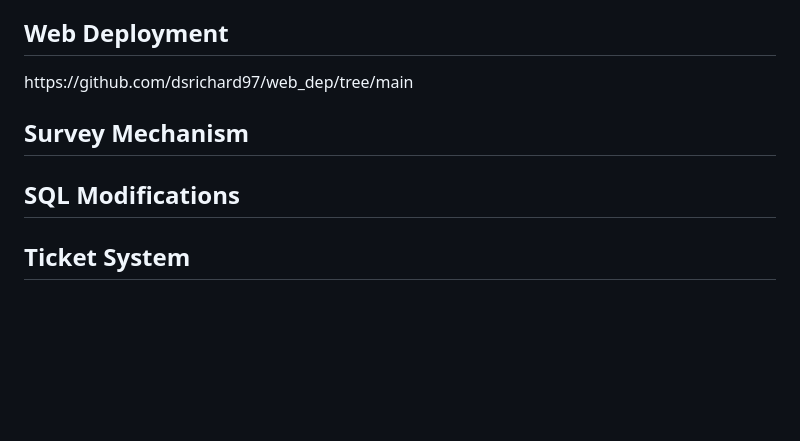
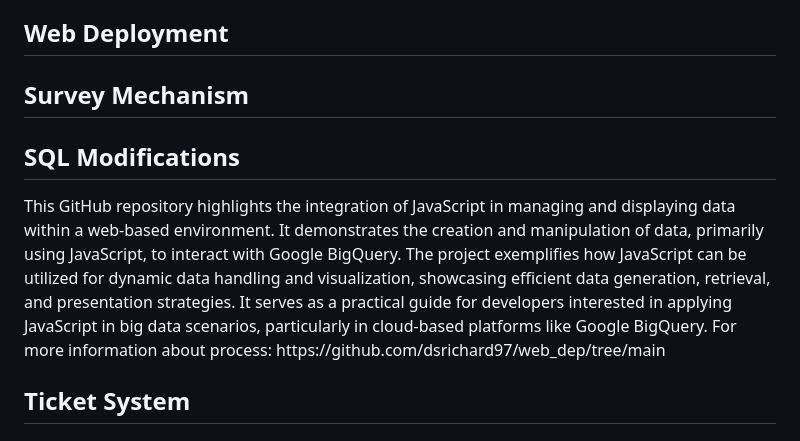
Before and after one commit to dsrichard97/databasesys, a Markdown page: README.md, the part around the change. Drawn GitHub-style; blank space fills up the shorter version.

```diff
--- a/README.md
+++ b/README.md
@@ -38,8 +38,7 @@
         </section>
     <section class="section" id="WebDeployment">
         <h2>Web Deployment</h2>
-        <!-- Content of the Survey Mechanism section -->
-        https://github.com/dsrichard97/web_dep/tree/main
+        <!-- Content of the Web Dev section -->
     </section>
     </section>
     <section class="section" id="Survey_Mechanism">
@@ -49,6 +48,8 @@
     <section class="section" id="Database_Modifications_in_SQL">
         <h2>SQL Modifications</h2>
         <!-- Content of the SQL Modifications section -->
+        This GitHub repository highlights the integration of JavaScript in managing and displaying data within a web-based environment. It demonstrates the creation and manipulation of data, primarily using JavaScript, to interact with Google BigQuery. The project exemplifies how JavaScript can be utilized for dynamic data handling and visualization, showcasing efficient data generation, retrieval, and presentation strategies. It serves as a practical guide for developers interested in applying JavaScript in big data scenarios, particularly in cloud-based platforms like Google BigQuery. For more information about process:
+https://github.com/dsrichard97/web_dep/tree/main
     </section>
     <section class="section" id="Integrating_Ticket_System">
         <h2>Ticket System</h2>
```
